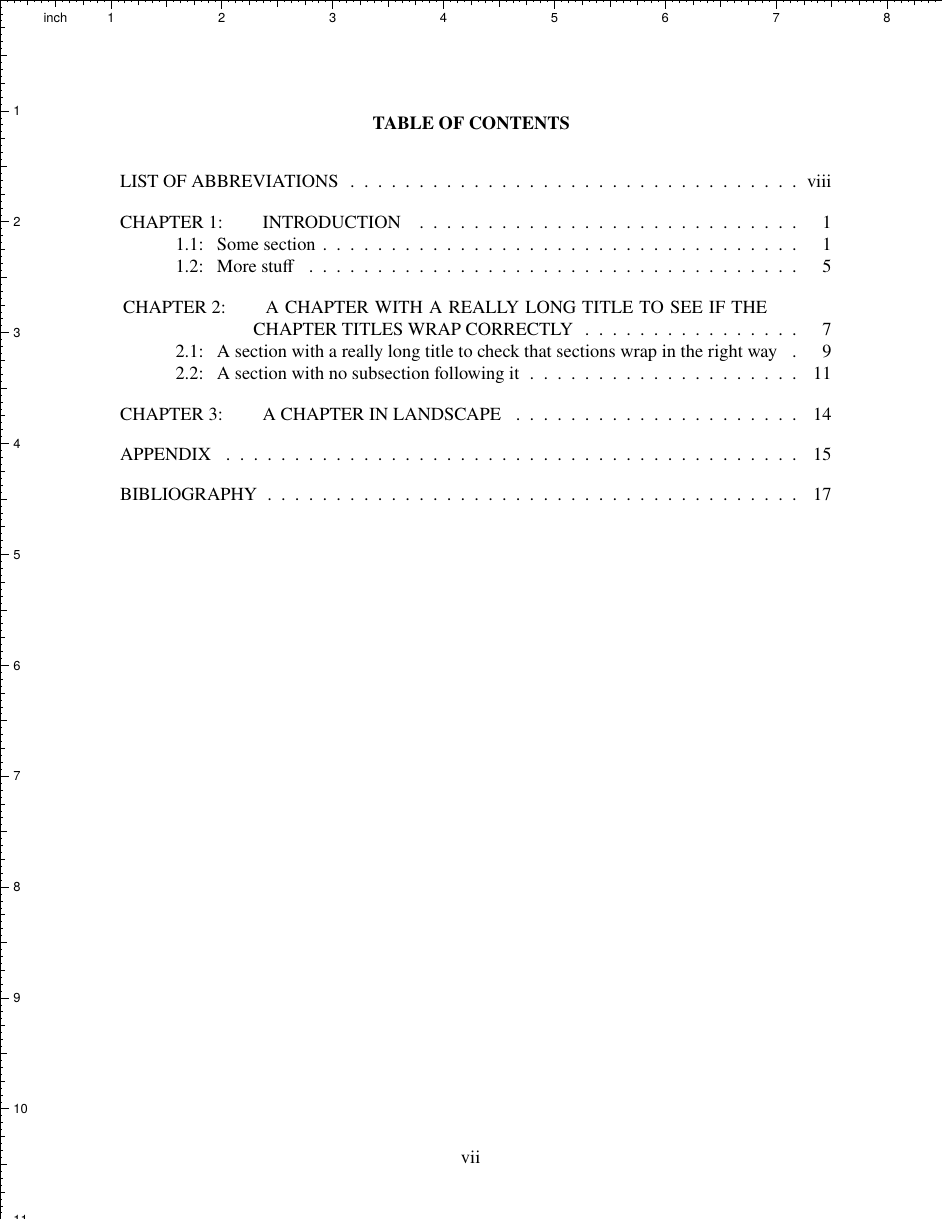
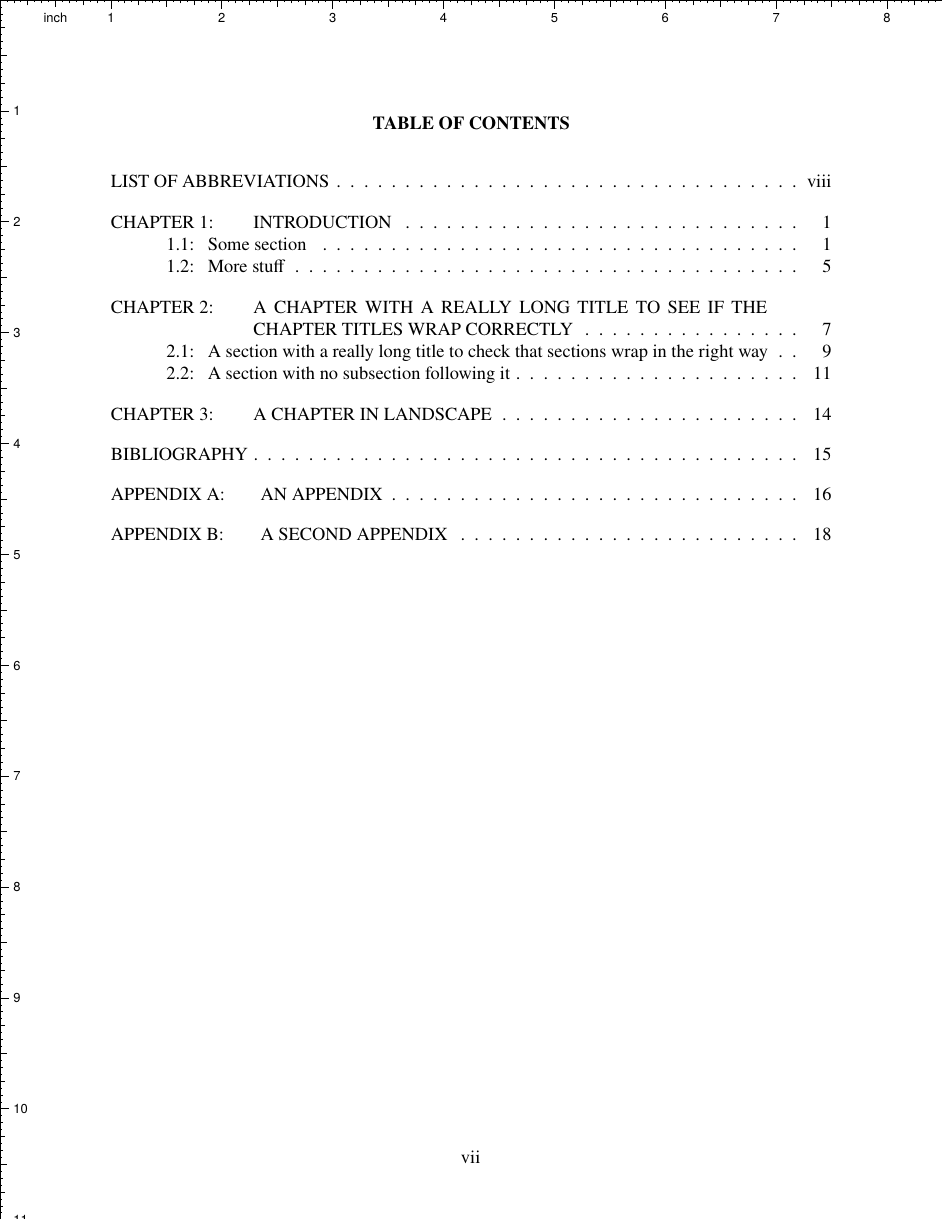
Before and after one commit to amunn/msu-thesis, a LaTeX thesis (samples/MSU-thesis-testfile.tex, which reads msu-thesis.cls): page 8 of 27. Compiled offline with pdfLaTeX.

Commit message:
global appendix and bibliography now works

```diff
--- a/msu-thesis.cls
+++ b/msu-thesis.cls
@@ -193,7 +193,7 @@
 \newif\ifmsu@chapterapp\msu@chapterappfalse % added v3.0
 \def\msu@apptype{APP}
 \newif\ifmsu@singleappendix\msu@singleappendixfalse % added v3.1b
-\newcommand*\msuappendixnumformat{\Alph{chapter}}% Appendices are Alpha numbered
+\newcommand*\msuappendixnumformat{\ifmsu@singleappendix\else\Alph{chapter}\fi}% Appendices are Alpha numbered
 \newif\ifmsu@lscape\msu@lscapefalse
 \newif\ifmsu@stupidtoc\msu@stupidtocfalse
 \newif\ifmsu@mixedtoc\msu@mixedtocfalse
@@ -230,7 +230,7 @@
     \global\msu@chapterapptrue
 	\def\msu@apptype{CHAPAPP}
 	% per-chapter appendices added v3.0
-	\renewcommand\msuappendixnumformat{\the@ppsavesec\Alph{chapter}} % Appendix numbers per-chapter (now permitted)
+	\renewcommand\msuappendixnumformat{\the@ppsavesec\ifmsu@singleappendix\else\Alph{chapter}\fi} % Appendix numbers per-chapter (now permitted)
 }
 \DeclareOption{12pt}{\def\msu@sizeoption{12pt}} % added v2.9
 \DeclareOption{11pt}{\def\msu@sizeoption{11pt}}
@@ -456,7 +456,8 @@
 \cftinsertcode{APP}{
   \renewcommand\cftsectionfont{\msu@tocfont} % fixed 12/13/17
   \renewcommand\cftchapterpagefont{\msu@tocfont}
-%  \renewcommand*{\cftappendixname}{APPENDIX\space}
+  \renewcommand\cftchapteraftersnum{}
+  \renewcommand*{\cftappendixname}{APPENDIX\space}
 }
 % This code removes the before chapter spaces for in-chapter apps
 \cftinsertcode{CHAPAPP}{
@@ -697,6 +698,7 @@
    \normalfont
    \printparttitle{\appendixpagename}\par}%
   \@endpart}
+\let\msu@apppage\relax
 
 %
 % Code for appendix/appendices
@@ -716,12 +718,14 @@
 % Changing this in 3.2 2022/04/16
 %   \ifmsu@chapterapp\else
    \msu@singleappendixtrue
+   \cftinserthook{toc}{APP}
+   \setsecnumdepth{chapter}
 % \fi% make sure single appendix doesn't have a number if global 3.1b (always 3.2)
-   \msu@apppage\settocdepth{part}\@resets@pp\anappendixtrue}%
+   \msu@apppage\settocdepth{chapter}\@resets@pp\anappendixtrue}%
   {\@ppsaveapp\@pprestoresec\anappendixfalse\cftinserthook{toc}{CHAPAPPR}} % reset aded 2022/04/16
 
 \renewenvironment{appendices}%
-  {\msu@apppage\settocdepth{section}
+  {\msu@apppage\settocdepth{chapter}
    \@resets@pp\anappendixtrue}%
   {\@ppsaveapp\@pprestoresec\anappendixfalse\cftinserthook{toc}{CHAPAPPR}} % reset added 2022/04/16
 
@@ -784,7 +788,7 @@
 	}
 % Since the bibliography page is the TOC entry we remove the bib in the TOC
 % when it's introduced
-\nobibintoc
+%\nobibintoc % removed v4 as no longer needed
 % Modified 8/7/14 to add the bibliography cover page to the TOC and not the actual bibliography page
 % This should also work for biblatex even though memoir doesn't check for it
 
@@ -827,12 +831,12 @@
 \robustify \hyper@linkend
 \NewCommandCopy\ori@hyper@linkstart\hyper@linkstart
 \RenewExpandableDocumentCommand\hyper@linkstart{mm}
- {
-   \CaseSwitch
-    {\ori@hyper@linkstart{#1}{#2}}
-    {\ori@hyper@linkstart{#1}{#2}}
-    {\ori@hyper@linkstart{#1}{#2}}
-    {\ori@hyper@linkstart{#1}{#2}}
+ {%
+   \CaseSwitch%
+    {\ori@hyper@linkstart{#1}{#2}}% remove spurious space v4
+    {\ori@hyper@linkstart{#1}{#2}}%
+    {\ori@hyper@linkstart{#1}{#2}}%
+    {\ori@hyper@linkstart{#1}{#2}}%
  }
 \apptocmd{\@resets@pp}{\gdef\theHchapter{\arabic{msu@hchap}}}{}{} % get hypertargets in appendices right (added v3.0; fixed v3.0b)
 }
```
Also changed, not shown: samples/MSU-thesis-testfile.tex (+16 -15 lines), samples/MSU-thesis-testfile.pdf.
